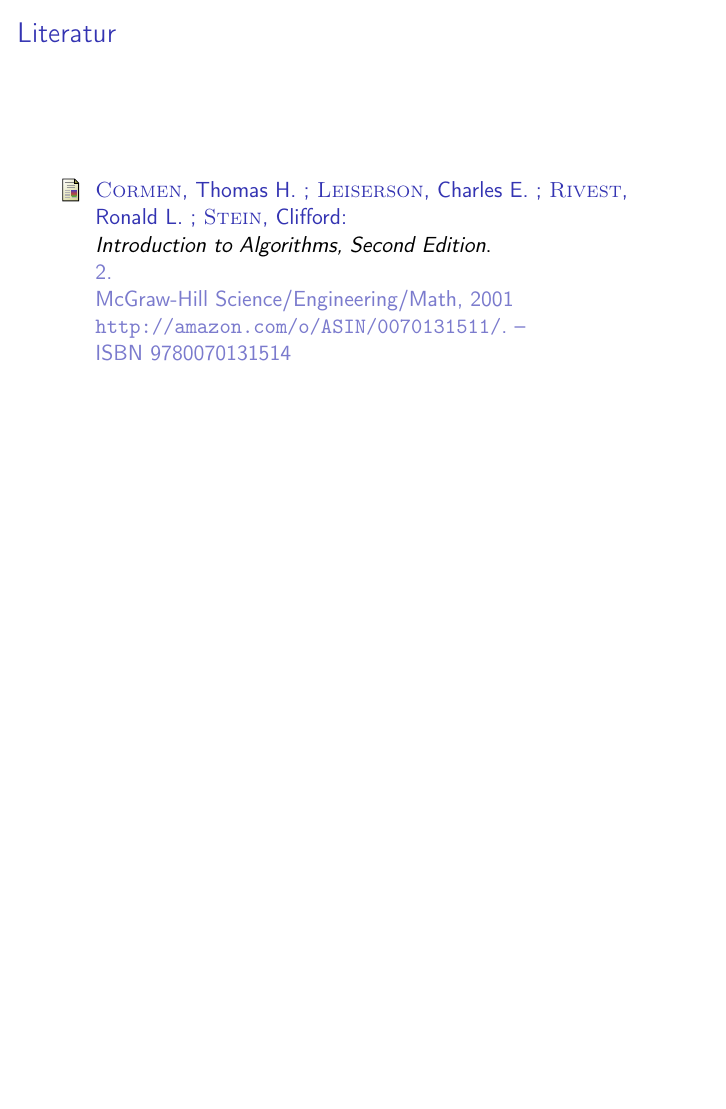
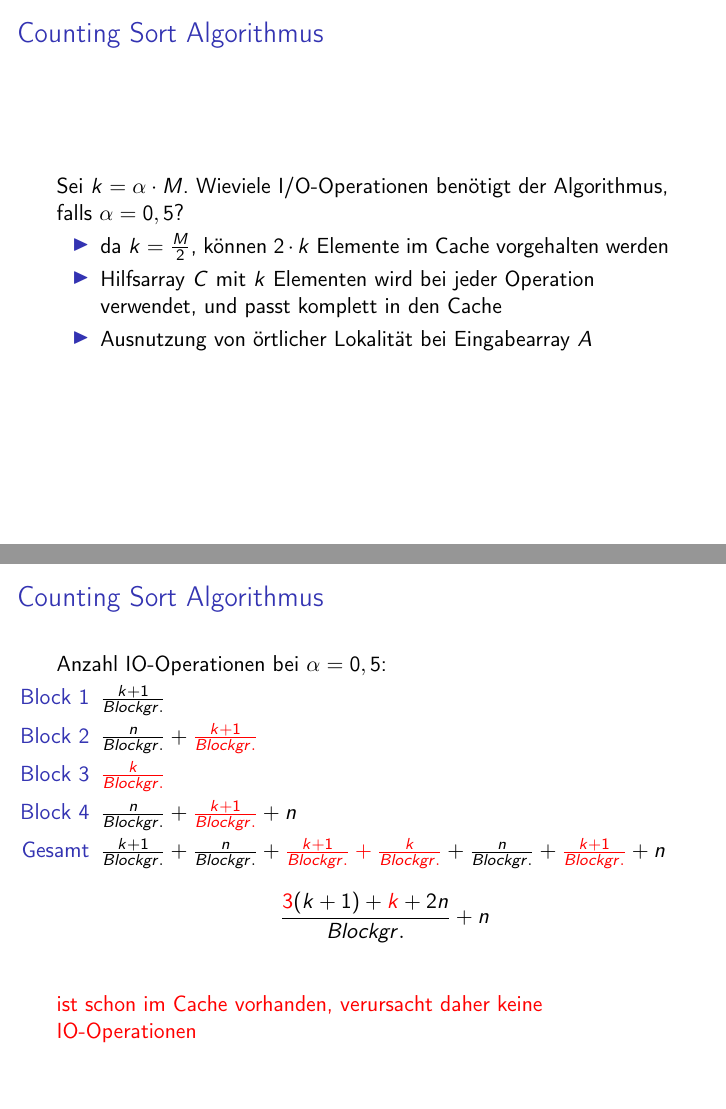
Before and after one commit to doofy/ae2015, LaTeX slides (uebung01/blatt01.tex): page 24 of 24 before the commit and pages 23 and 25 of 28 after it, the two joined at a grey line, the shorter picture padded with empty space. Compiled offline with pdfLaTeX.

Commit message:
Alpha gleich 0,5

```diff
--- a/uebung01/blatt01.tex
+++ b/uebung01/blatt01.tex
@@ -302,3 +302,33 @@
 
 \begin{frame}
   \frametitle{Counting Sort Algorithmus}
+  Sei $k = \alpha \cdot M$. Wieviele I/O-Operationen benötigt der Algorithmus, falls $\alpha = 0,5$?
+  \begin{itemize}
+    \item da $k = \frac{M}{2}$, können $2\cdot k$ Elemente im Cache vorgehalten werden
+    \item Hilfsarray $C$ mit $k$ Elementen wird bei jeder Operation verwendet, und passt komplett in den Cache
+    \item Ausnutzung von örtlicher Lokalität bei Eingabearray $A$
+  \end{itemize}
+\end{frame}
+
+\begin{frame}<-2>
+  \frametitle{Counting Sort Algorithmus}
+  Anzahl IO-Operationen bei $\alpha = 0,5$:
+  \begin{itemize}
+    \item[Block 1] $\frac{k+1}{Blockgr.}$
+    \item[Block 2] $\frac{n}{Blockgr.} + \color<2>{red}{\frac{k+1}{Blockgr.}}$
+    \item[Block 3] $\color<2>{red}{\frac{k}{Blockgr.}}$
+    \item[Block 4] $\frac{n}{Blockgr.} + {\color<2>{red}{\frac{k+1}{Blockgr.}}} + n$
+    \item[Gesamt] $\frac{k+1}{Blockgr.} + \frac{n}{Blockgr.} + {\color<2>{red}\frac{k+1}{Blockgr.} + \frac{k}{Blockgr.}} + \frac{n}{Blockgr.} + {\color<2>{red}\frac{k+1}{Blockgr.}} + n$
+    \begin{equation*}
+      \frac{{\color<2>{red}3}(k + 1)+{\color<2>{red}k} + 2n}{Blockgr.} + n
+    \end{equation*}
+  \end{itemize}
+
+  \begin{block}<2>{}
+    \color{red}
+    ist schon im Cache vorhanden, verursacht daher keine IO-Operationen
+  \end{block}
+\end{frame}
+
+\begin{frame}
+  \frametitle{Counting Sort Algorithmus}
@@ -304,0 +341,3 @@
+    \item[Gesamt] $\frac{k+1}{Blockgr.} + \frac{n}{Blockgr.} + \frac{n}{Blockgr.} + n$
+    \begin{equation*}
+    \frac{(k + 1) + 2n}{Blockgr.} + n = O(\frac{k + n}{Blockgr.})
@@ -305,3 +349,4 @@
+  \frametitle{Counting Sort Algorithmus}
 \end{frame}
 
 \begin{frame}
```
Also changed, not shown: uebung01/blatt01.tex (11 more changed lines).
